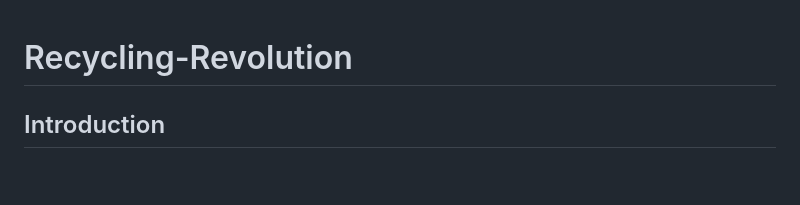
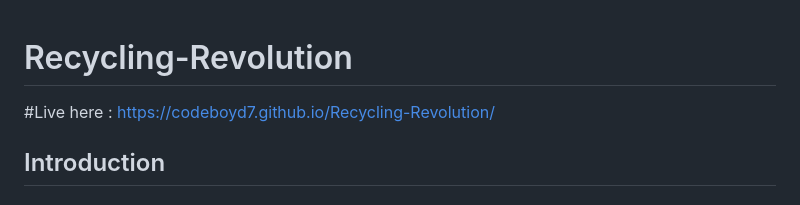
Before and after one commit to CodeBoyD7/Recycling-Revolution, a Markdown page: README.md, the part around the change. Rendered like a GitHub page; blank space fills up the shorter version.

Commit message:
Update README.md
live link updated

```diff
--- a/README.md
+++ b/README.md
@@ -1,4 +1,5 @@
 # Recycling-Revolution
+#Live here : https://codeboyd7.github.io/Recycling-Revolution/
 
 ## Introduction
 
```
